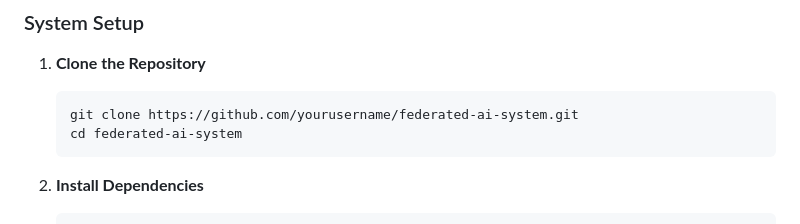
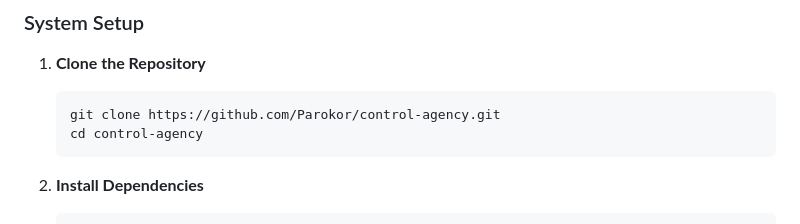
Before and after one commit to Parokor/control-agency, a Markdown page: ARCHITECTURE-DEPLOY-USE.md, the part around the change. GitHub-like rendering.

````diff
--- a/ARCHITECTURE-DEPLOY-USE.md
+++ b/ARCHITECTURE-DEPLOY-USE.md
@@ -986,8 +986,8 @@ Key features include:
 
 1. **Clone the Repository**
    ```bash
-   git clone https://github.com/yourusername/federated-ai-system.git
-   cd federated-ai-system
+   git clone https://github.com/Parokor/control-agency.git
+   cd control-agency
    ```
 
 2. **Install Dependencies**
````
Also changed, not shown: AGENT-CONTROL.md (+11 -11 lines).
